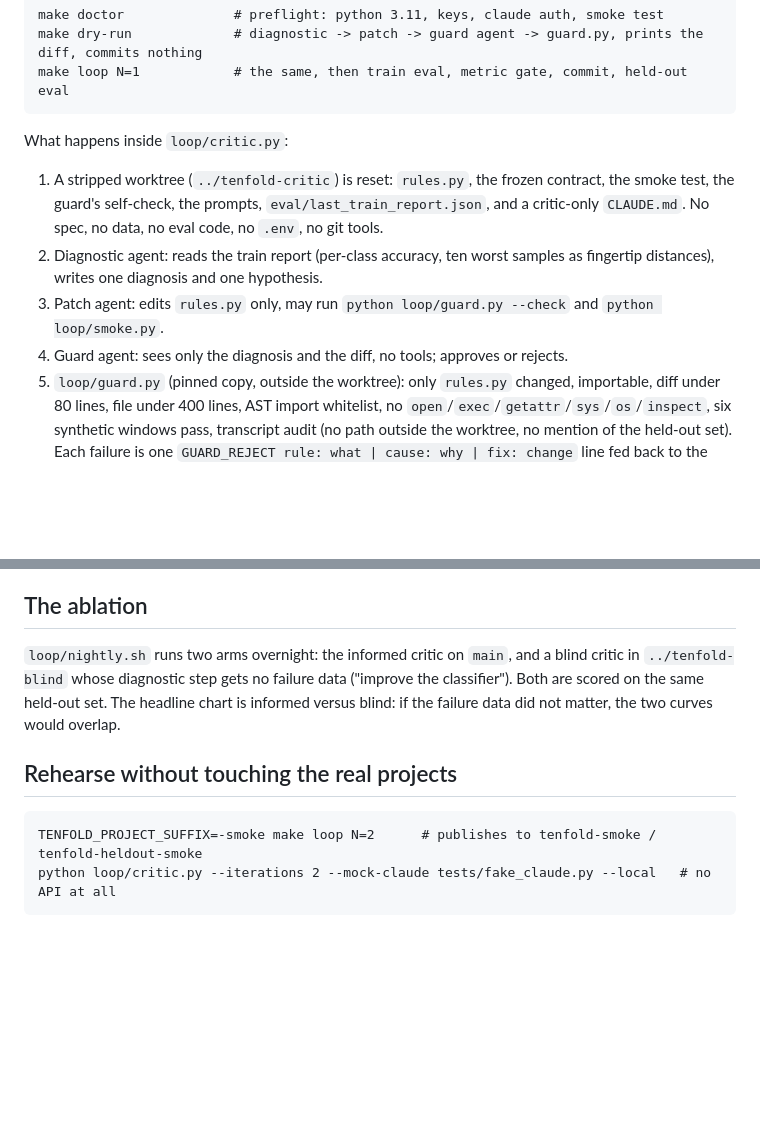
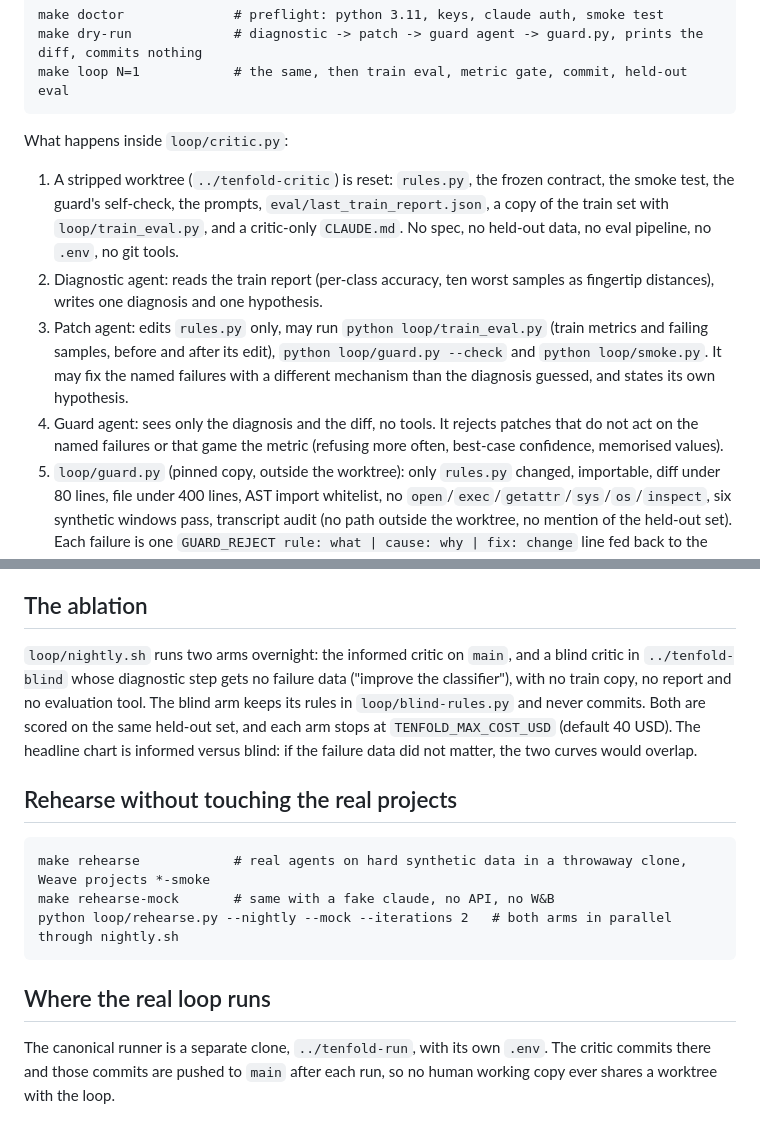
Before and after one commit to aaxxeell09/Tenfold, a Markdown page: docs/loop.md, 2 parts joined by grey strips. Rendered like a GitHub page; blank space fills up the shorter version.

Commit message:
docs: loop.md matches the current worktree, agents, blind arm, budget and runner clone
Co-Authored-By: Claude Opus 5 <noreply@anthropic.com>

````diff
--- a/docs/loop.md
+++ b/docs/loop.md
@@ -30,12 +30,16 @@ make loop N=1            # the same, then train eval, metric gate, commit, held-
 What happens inside `loop/critic.py`:
 
 1. A stripped worktree (`../tenfold-critic`) is reset: `rules.py`, the frozen contract, the smoke test, the
-   guard's self-check, the prompts, `eval/last_train_report.json`, and a critic-only `CLAUDE.md`. No spec,
-   no data, no eval code, no `.env`, no git tools.
+   guard's self-check, the prompts, `eval/last_train_report.json`, a copy of the train set with
+   `loop/train_eval.py`, and a critic-only `CLAUDE.md`. No spec, no held-out data, no eval pipeline, no `.env`,
+   no git tools.
 2. Diagnostic agent: reads the train report (per-class accuracy, ten worst samples as fingertip distances),
    writes one diagnosis and one hypothesis.
-3. Patch agent: edits `rules.py` only, may run `python loop/guard.py --check` and `python loop/smoke.py`.
-4. Guard agent: sees only the diagnosis and the diff, no tools; approves or rejects.
+3. Patch agent: edits `rules.py` only, may run `python loop/train_eval.py` (train metrics and failing samples,
+   before and after its edit), `python loop/guard.py --check` and `python loop/smoke.py`. It may fix the named
+   failures with a different mechanism than the diagnosis guessed, and states its own hypothesis.
+4. Guard agent: sees only the diagnosis and the diff, no tools. It rejects patches that do not act on the named
+   failures or that game the metric (refusing more often, best-case confidence, memorised values).
 5. `loop/guard.py` (pinned copy, outside the worktree): only `rules.py` changed, importable, diff under 80
    lines, file under 400 lines, AST import whitelist, no `open`/`exec`/`getattr`/`sys`/`os`/`inspect`, six
    synthetic windows pass, transcript audit (no path outside the worktree, no mention of the held-out set).
@@ -61,13 +65,21 @@ What happens inside `loop/critic.py`:
 ## The ablation
 
 `loop/nightly.sh` runs two arms overnight: the informed critic on `main`, and a blind critic in
-`../tenfold-blind` whose diagnostic step gets no failure data ("improve the classifier"). Both are scored on
-the same held-out set. The headline chart is informed versus blind: if the failure data did not matter, the
+`../tenfold-blind` whose diagnostic step gets no failure data ("improve the classifier"), with no train copy,
+no report and no evaluation tool. The blind arm keeps its rules in `loop/blind-rules.py` and never commits.
+Both are scored on the same held-out set, and each arm stops at `TENFOLD_MAX_COST_USD` (default 40 USD). The headline chart is informed versus blind: if the failure data did not matter, the
 two curves would overlap.
 
 ## Rehearse without touching the real projects
 
 ```
-TENFOLD_PROJECT_SUFFIX=-smoke make loop N=2      # publishes to tenfold-smoke / tenfold-heldout-smoke
-python loop/critic.py --iterations 2 --mock-claude tests/fake_claude.py --local   # no API at all
+make rehearse            # real agents on hard synthetic data in a throwaway clone, Weave projects *-smoke
+make rehearse-mock       # same with a fake claude, no API, no W&B
+python loop/rehearse.py --nightly --mock --iterations 2   # both arms in parallel through nightly.sh
 ```
+
+## Where the real loop runs
+
+The canonical runner is a separate clone, `../tenfold-run`, with its own `.env`. The critic commits there
+and those commits are pushed to `main` after each run, so no human working copy ever shares a worktree
+with the loop.
````
